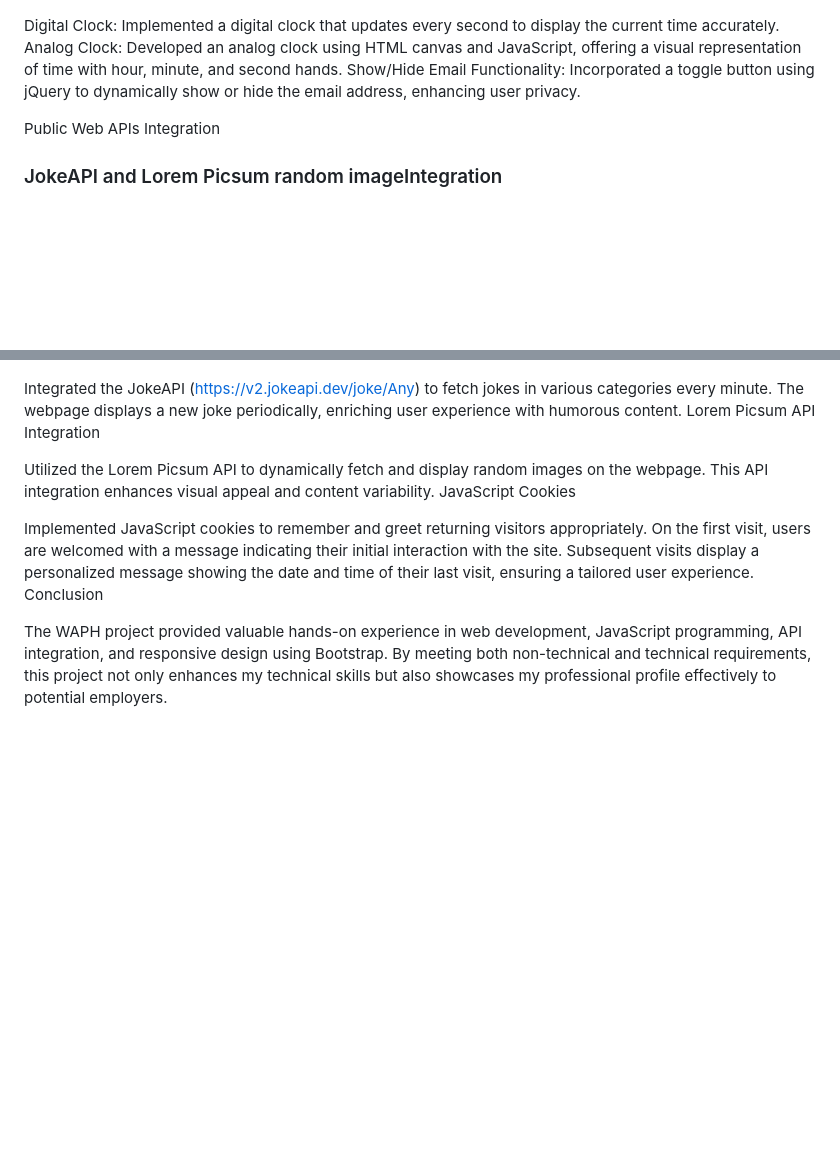
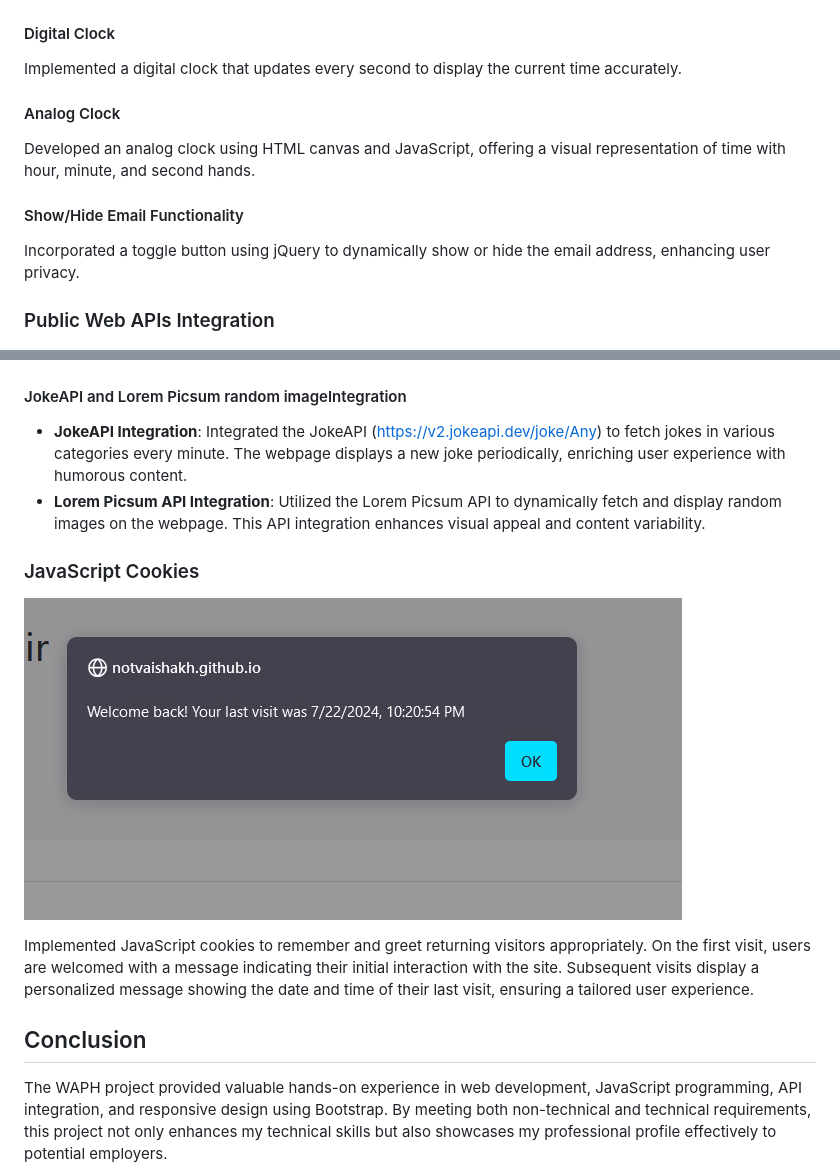
Before and after one commit to notvaishakh/vibudhvh.github.io, a Markdown page: README.md, 2 parts joined by grey strips. Drawn GitHub-style; pictures changed too: img4.jpeg (added); blank space fills up the shorter version.

```diff
--- a/README.md
+++ b/README.md
@@ -45,23 +42,35 @@ jQuery and JavaScript Frameworks
 
 ![](img2.jpeg)
 
-Digital Clock: Implemented a digital clock that updates every second to display the current time accurately.
-Analog Clock: Developed an analog clock using HTML canvas and JavaScript, offering a visual representation of time with hour, minute, and second hands.
-Show/Hide Email Functionality: Incorporated a toggle button using jQuery to dynamically show or hide the email address, enhancing user privacy.
+#### Digital Clock
 
-Public Web APIs Integration
-### JokeAPI and Lorem Picsum random imageIntegration
+Implemented a digital clock that updates every second to display the current time accurately.
+
+#### Analog Clock
+
+Developed an analog clock using HTML canvas and JavaScript, offering a visual representation of time with hour, minute, and second hands.
+
+#### Show/Hide Email Functionality
+
+Incorporated a toggle button using jQuery to dynamically show or hide the email address, enhancing user privacy.
+
+### Public Web APIs Integration
 
 ![](img3.jpeg)
 
-Integrated the JokeAPI (https://v2.jokeapi.dev/joke/Any) to fetch jokes in various categories every minute. The webpage displays a new joke periodically, enriching user experience with humorous content.
-Lorem Picsum API Integration
+#### JokeAPI and Lorem Picsum random imageIntegration
 
-Utilized the Lorem Picsum API to dynamically fetch and display random images on the webpage. This API integration enhances visual appeal and content variability.
-JavaScript Cookies
+- **JokeAPI Integration**: Integrated the JokeAPI (https://v2.jokeapi.dev/joke/Any) to fetch jokes in various categories every minute. The webpage displays a new joke periodically, enriching user experience with humorous content.
+- **Lorem Picsum API Integration**: Utilized the Lorem Picsum API to dynamically fetch and display random images on the webpage. This API integration enhances visual appeal and content variability.
+
+### JavaScript Cookies
+
+![](img4.jpeg)
 
 Implemented JavaScript cookies to remember and greet returning visitors appropriately. On the first visit, users are welcomed with a message indicating their initial interaction with the site. Subsequent visits display a personalized message showing the date and time of their last visit, ensuring a tailored user experience.
-Conclusion
+
+
+## Conclusion
 
 The WAPH project provided valuable hands-on experience in web development, JavaScript programming, API integration, and responsive design using Bootstrap. By meeting both non-technical and technical requirements, this project not only enhances my technical skills but also showcases my professional profile effectively to potential employers.
 
```
Also changed, not shown: other parts of README.md (+14 -17 lines).
